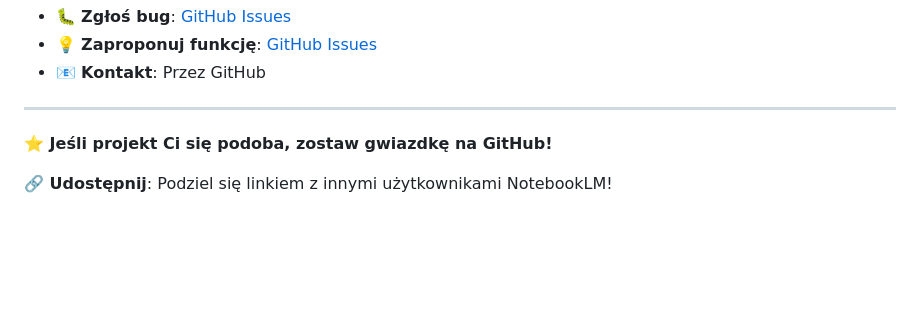
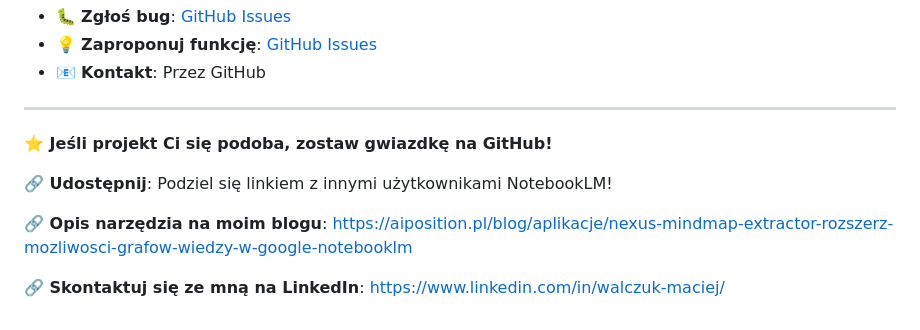
Before and after one commit to maciusman/nexus-mindmap-extractor, a Markdown page: README.md, the part around the change. GitHub-like rendering; blank space fills up the shorter version.

Commit message:
Update README with additional resource links
Added links to blog description and LinkedIn contact.

```diff
--- a/README.md
+++ b/README.md
@@ -278,3 +278,7 @@ Masz pytania lub napotkałeś problem?
 **⭐ Jeśli projekt Ci się podoba, zostaw gwiazdkę na GitHub!**
 
 **🔗 Udostępnij**: Podziel się linkiem z innymi użytkownikami NotebookLM!
+
+**🔗 Opis narzędzia na moim blogu**: https://aiposition.pl/blog/aplikacje/nexus-mindmap-extractor-rozszerz-mozliwosci-grafow-wiedzy-w-google-notebooklm
+
+**🔗 Skontaktuj się ze mną na LinkedIn**: https://www.linkedin.com/in/walczuk-maciej/
```
